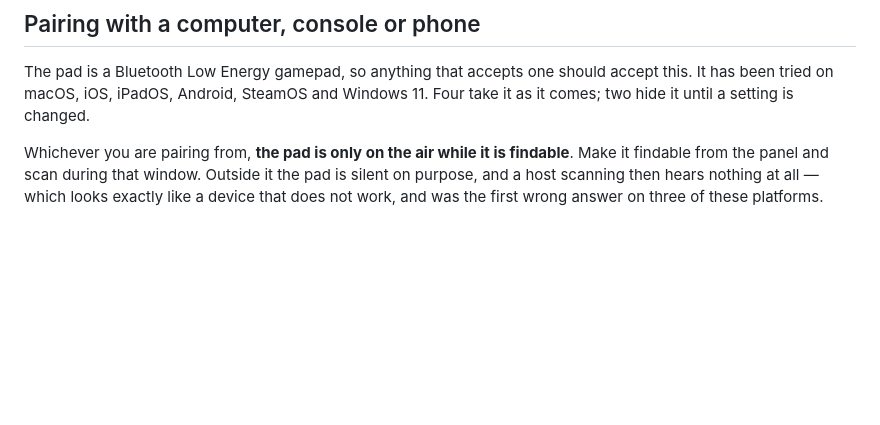
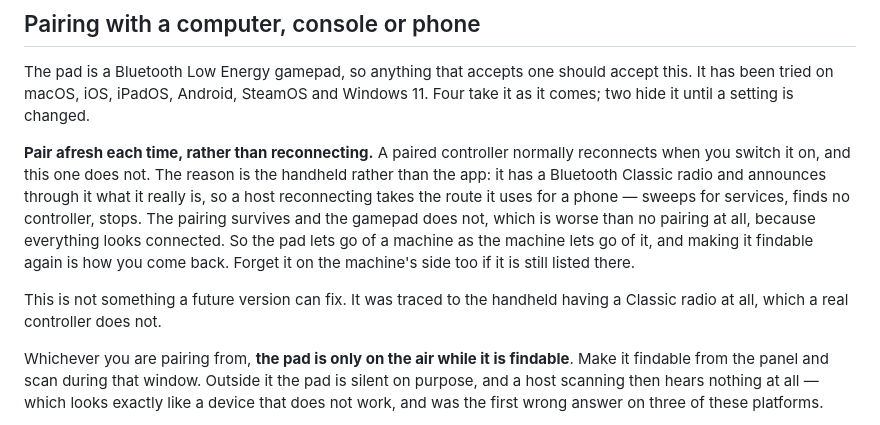
Before and after one commit to bentolanh/thor-sidepad, a Markdown page: README.md, the part around the change. GitHub-like rendering; blank space fills up the shorter version.

Commit message:
README: say that the pad is paired afresh rather than reconnected
The one permanent limit the README did not already cover. It had the hidden-by-
default pairing lists on SteamOS and Windows, the Appearance value behind them,
and the spare rows a Mac collects — but not the thing a user meets first, which
is that switching the pad on does not bring it back.

Said with the reason, because the reason is what makes it final: the handheld
has a Classic radio announcing what it really is, so a host reconnecting takes
the route it uses for a phone and finds no controller. A pairing that survives
while the gamepad does not is worse than none, since everything looks connected.

Co-Authored-By: Claude Opus 5 <noreply@anthropic.com>

```diff
--- a/README.md
+++ b/README.md
@@ -115,6 +115,17 @@ Everything happens on the bottom screen.
 The pad is a Bluetooth Low Energy gamepad, so anything that accepts one should accept this. It
 has been tried on macOS, iOS, iPadOS, Android, SteamOS and Windows 11. Four take it as it
 comes; two hide it until a setting is changed.
+
+**Pair afresh each time, rather than reconnecting.** A paired controller normally reconnects when
+you switch it on, and this one does not. The reason is the handheld rather than the app: it has a
+Bluetooth Classic radio and announces through it what it really is, so a host reconnecting takes
+the route it uses for a phone — sweeps for services, finds no controller, stops. The pairing
+survives and the gamepad does not, which is worse than no pairing at all, because everything looks
+connected. So the pad lets go of a machine as the machine lets go of it, and making it findable
+again is how you come back. Forget it on the machine's side too if it is still listed there.
+
+This is not something a future version can fix. It was traced to the handheld having a Classic
+radio at all, which a real controller does not.
 
 Whichever you are pairing from, **the pad is only on the air while it is findable**. Make it
 findable from the panel and scan during that window. Outside it the pad is silent on purpose,
```
